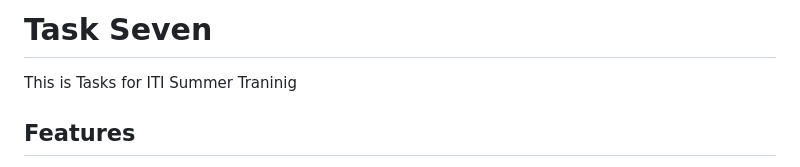
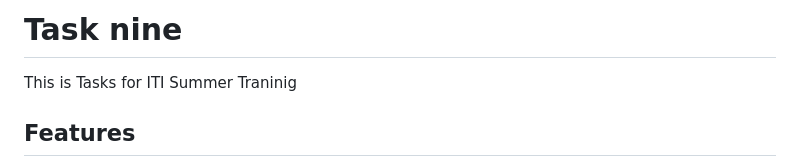
Before and after one commit to Mohamedsayed101/My_Profile, a Markdown page: README.md, the part around the change. Drawn GitHub-style.

```diff
--- a/README.md
+++ b/README.md
@@ -1,4 +1,4 @@
-# Task Seven
+# Task nine
 This is Tasks for ITI Summer Traninig
 
 ## Features
```
